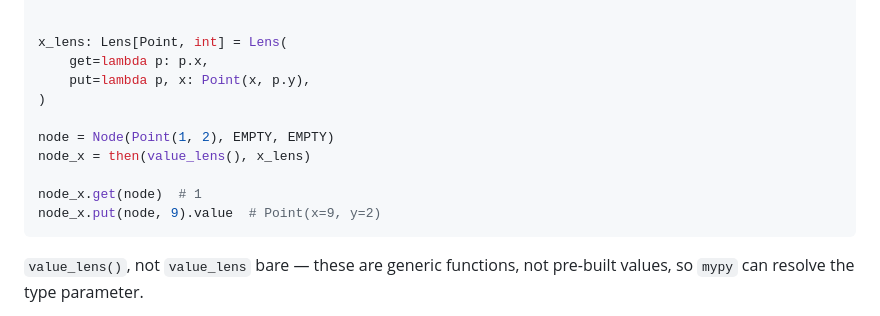
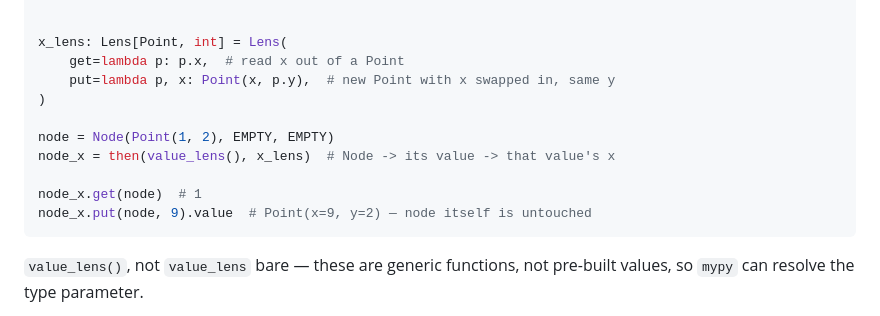
Before and after one commit to mateodiazs/safe_tree, a Markdown page: README.md, the part around the change. Drawn GitHub-style.

Commit message:
docs: clarify what x_lens's get/put actually do, inline

````diff
--- a/README.md
+++ b/README.md
@@ -196,15 +196,15 @@ class Point:
 
 
 x_lens: Lens[Point, int] = Lens(
-    get=lambda p: p.x,
-    put=lambda p, x: Point(x, p.y),
+    get=lambda p: p.x,  # read x out of a Point
+    put=lambda p, x: Point(x, p.y),  # new Point with x swapped in, same y
 )
 
 node = Node(Point(1, 2), EMPTY, EMPTY)
-node_x = then(value_lens(), x_lens)
+node_x = then(value_lens(), x_lens)  # Node -> its value -> that value's x
 
 node_x.get(node)  # 1
-node_x.put(node, 9).value  # Point(x=9, y=2)
+node_x.put(node, 9).value  # Point(x=9, y=2) — node itself is untouched
 ```
 
 `value_lens()`, not `value_lens` bare — these are generic functions,
````
